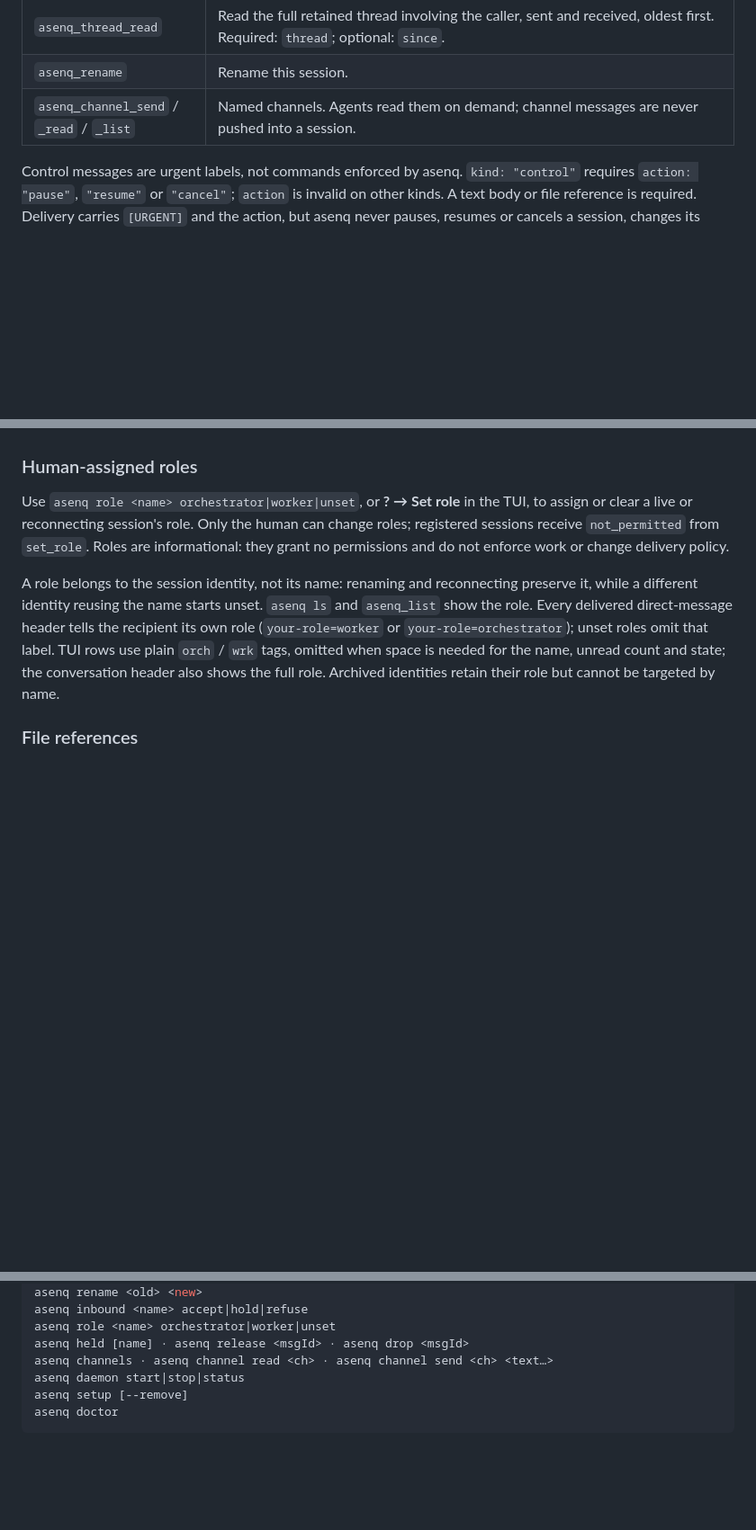
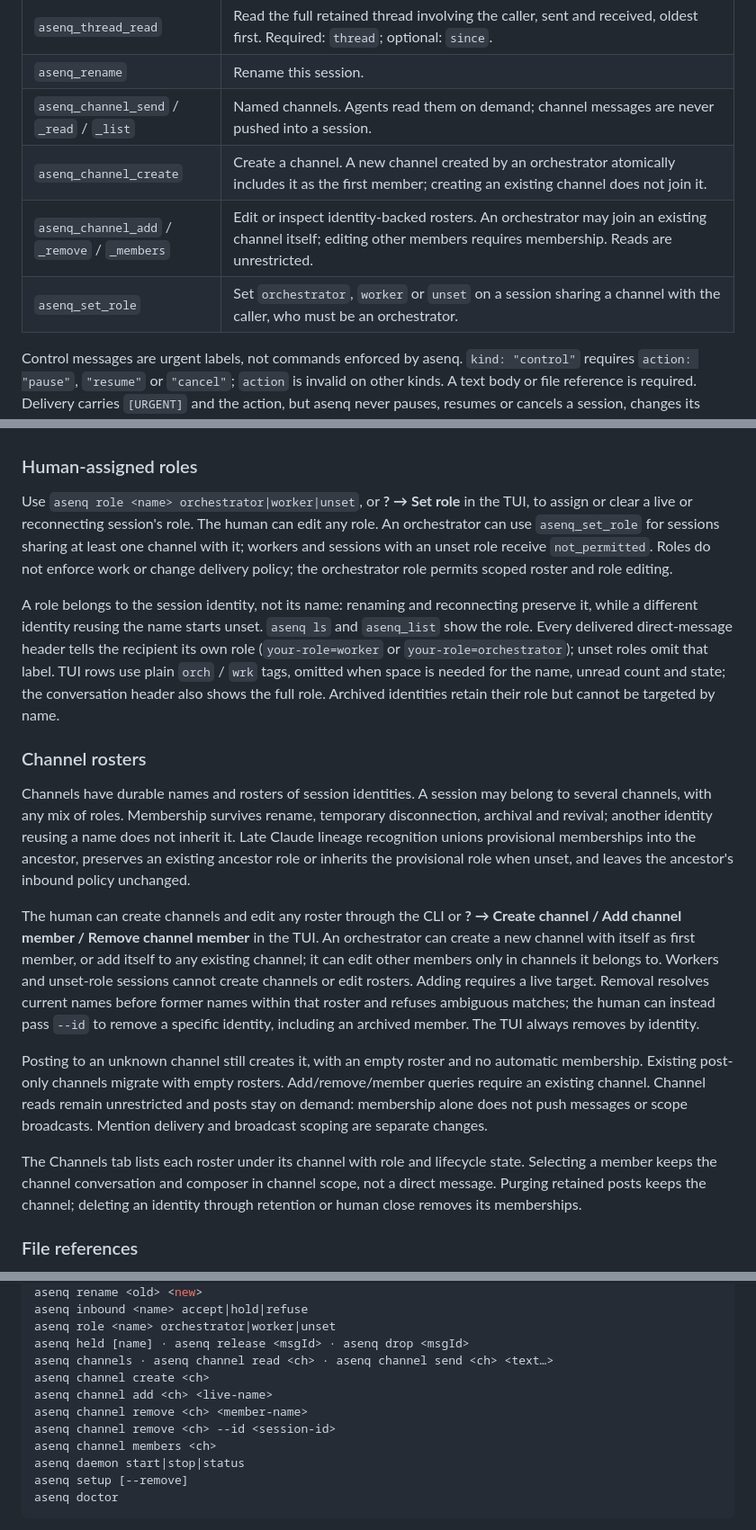
Before and after one commit to parciffal/asenq, a Markdown page: README.md, 3 parts joined by grey strips. Shown at 90% size. Drawn GitHub-style; blank space fills up the shorter version.

Commit message:
docs(channels): document identity rosters and scoped permissions
Refs #7

```diff
--- a/README.md
+++ b/README.md
@@ -84,6 +84,9 @@ Run the API tests and report back.
 | `asenq_thread_read` | Read the full retained thread involving the caller, sent and received, oldest first. Required: `thread`; optional: `since`. |
 | `asenq_rename` | Rename this session. |
 | `asenq_channel_send` / `_read` / `_list` | Named channels. Agents read them on demand; channel messages are never pushed into a session. |
+| `asenq_channel_create` | Create a channel. A new channel created by an orchestrator atomically includes it as the first member; creating an existing channel does not join it. |
+| `asenq_channel_add` / `_remove` / `_members` | Edit or inspect identity-backed rosters. An orchestrator may join an existing channel itself; editing other members requires membership. Reads are unrestricted. |
+| `asenq_set_role` | Set `orchestrator`, `worker` or `unset` on a session sharing a channel with the caller, who must be an orchestrator. |
 
 Control messages are urgent labels, not commands enforced by asenq. `kind: "control"` requires `action: "pause"`, `"resume"` or `"cancel"`; `action` is invalid on other kinds. A text body or file reference is required. Delivery carries `[URGENT]` and the action, but asenq never pauses, resumes or cancels a session, changes its inbound policy, or bypasses hold/refuse, rate limits or queues.
 
@@ -95,9 +98,20 @@ Agents can send the same message with `asenq_send { to: "worker-oc", text: "Paus
 
 ### Human-assigned roles
 
-Use `asenq role <name> orchestrator|worker|unset`, or **? → Set role** in the TUI, to assign or clear a live or reconnecting session's role. Only the human can change roles; registered sessions receive `not_permitted` from `set_role`. Roles are informational: they grant no permissions and do not enforce work or change delivery policy.
+Use `asenq role <name> orchestrator|worker|unset`, or **? → Set role** in the TUI, to assign or clear a live or reconnecting session's role. The human can edit any role. An orchestrator can use `asenq_set_role` for sessions sharing at least one channel with it; workers and sessions with an unset role receive `not_permitted`. Roles do not enforce work or change delivery policy; the orchestrator role permits scoped roster and role editing.
 
 A role belongs to the session identity, not its name: renaming and reconnecting preserve it, while a different identity reusing the name starts unset. `asenq ls` and `asenq_list` show the role. Every delivered direct-message header tells the recipient its own role (`your-role=worker` or `your-role=orchestrator`); unset roles omit that label. TUI rows use plain `orch` / `wrk` tags, omitted when space is needed for the name, unread count and state; the conversation header also shows the full role. Archived identities retain their role but cannot be targeted by name.
+
+### Channel rosters
+
+Channels have durable names and rosters of session identities. A session may belong to several channels, with any mix of roles. Membership survives rename, temporary disconnection, archival and revival; another identity reusing a name does not inherit it. Late Claude lineage recognition unions provisional memberships into the ancestor, preserves an existing ancestor role or inherits the provisional role when unset, and leaves the ancestor's inbound policy unchanged.
+
+The human can create channels and edit any roster through the CLI or **? → Create channel / Add channel member / Remove channel member** in the TUI. An orchestrator can create a new channel with itself as first member, or add itself to any existing channel; it can edit other members only in channels it belongs to. Workers and unset-role sessions cannot create channels or edit rosters. Adding requires a live target. Removal resolves current names before former names within that roster and refuses ambiguous matches; the human can instead pass `--id` to remove a specific identity, including an archived member. The TUI always removes by identity.
+
+Posting to an unknown channel still creates it, with an empty roster and no automatic membership. Existing post-only channels migrate with empty rosters. Add/remove/member queries require an existing channel. Channel reads remain unrestricted and posts stay on demand: membership alone does not push messages or scope broadcasts. Mention delivery and broadcast scoping are separate changes.
+
+The Channels tab lists each roster under its channel with role and lifecycle state. Selecting a member keeps the channel conversation and composer in channel scope, not a direct message. Purging retained posts keeps the channel; deleting an identity through retention or human close removes its memberships.
+
 
 ### File references
 
@@ -154,6 +168,11 @@ asenq inbound <name> accept|hold|refuse
 asenq role <name> orchestrator|worker|unset
 asenq held [name] · asenq release <msgId> · asenq drop <msgId>
 asenq channels · asenq channel read <ch> · asenq channel send <ch> <text…>
+asenq channel create <ch>
+asenq channel add <ch> <live-name>
+asenq channel remove <ch> <member-name>
+asenq channel remove <ch> --id <session-id>
+asenq channel members <ch>
 asenq daemon start|stop|status
 asenq setup [--remove]
 asenq doctor
```
